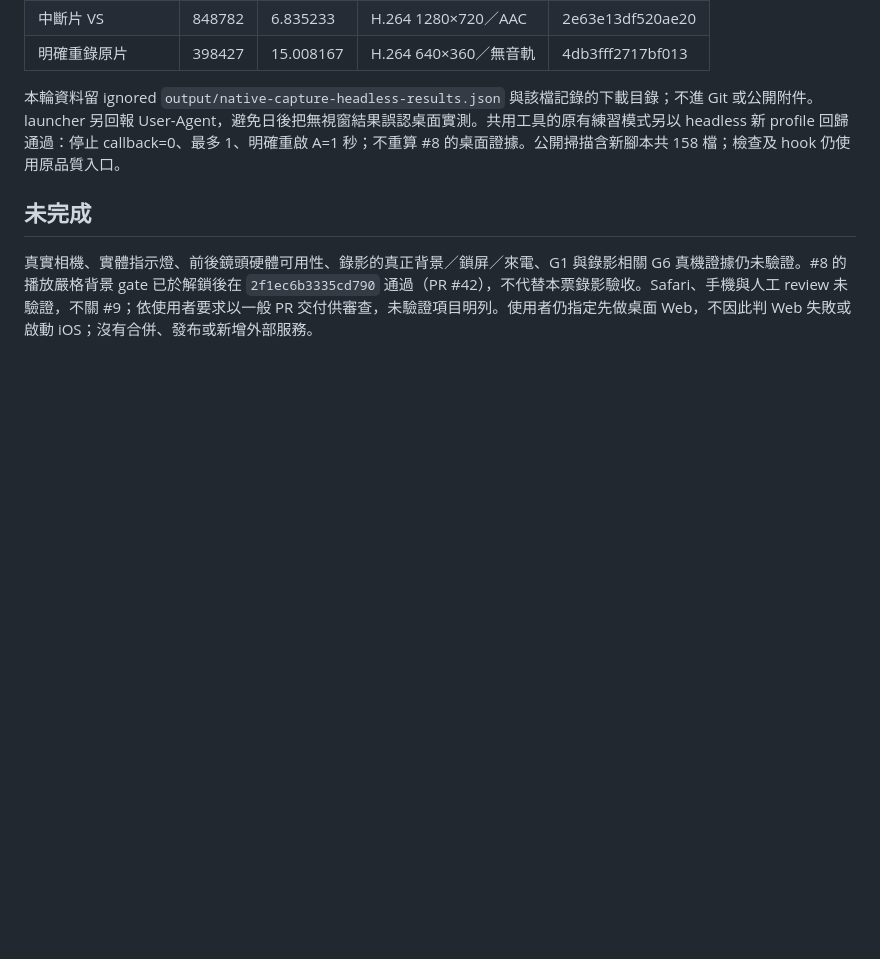
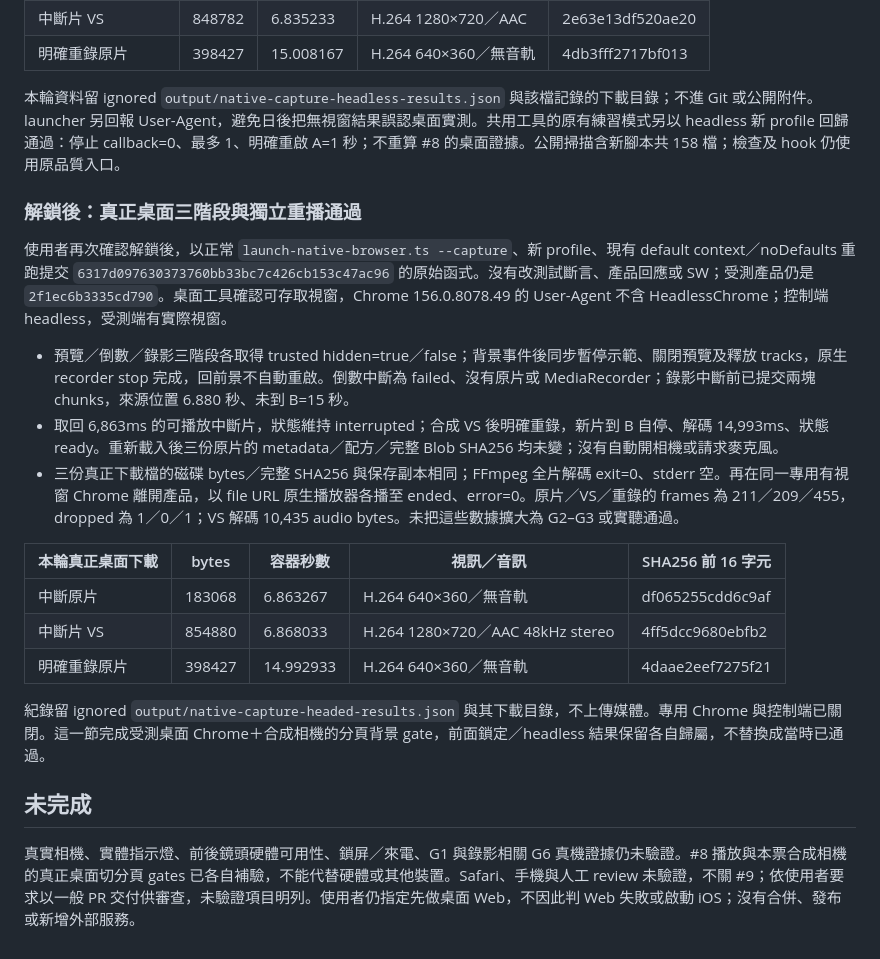
Before and after one commit to sunpochin/dance-stamp, a Markdown page: docs/evidence/issue-9-capture-recovery.md, the part around the change. Rendered like a GitHub page; blank space fills up the shorter version.

Commit message:
docs: Verify capture background on unlocked desktop
使用者解鎖後，以原始嚴格腳本驗證真正三階段分頁中斷、原片保留及重錄，再獨立核對本輪下載、完整解碼與有視窗播放器重播。將這份證據與先前 headless 診斷及鎖定逾時分開記錄，保留尚未完成的硬體與人工驗收。

```diff
--- a/docs/evidence/issue-9-capture-recovery.md
+++ b/docs/evidence/issue-9-capture-recovery.md
@@ -82,6 +82,22 @@
 
 本輪資料留 ignored `output/native-capture-headless-results.json` 與該檔記錄的下載目錄；不進 Git 或公開附件。launcher 另回報 User-Agent，避免日後把無視窗結果誤認桌面實測。共用工具的原有練習模式另以 headless 新 profile 回歸通過：停止 callback=0、最多 1、明確重啟 A=1 秒；不重算 #8 的桌面證據。公開掃描含新腳本共 158 檔；檢查及 hook 仍使用原品質入口。
 
+### 解鎖後：真正桌面三階段與獨立重播通過
+
+使用者再次確認解鎖後，以正常 `launch-native-browser.ts --capture`、新 profile、現有 default context／noDefaults 重跑提交 `6317d097630373760bb33bc7c426cb153c47ac96` 的原始函式。沒有改測試斷言、產品回應或 SW；受測產品仍是 `2f1ec6b3335cd790`。桌面工具確認可存取視窗，Chrome 156.0.8078.49 的 User-Agent 不含 HeadlessChrome；控制端 headless，受測端有實際視窗。
+
+- 預覽／倒數／錄影三階段各取得 trusted hidden=true／false；背景事件後同步暫停示範、關閉預覽及釋放 tracks，原生 recorder stop 完成，回前景不自動重啟。倒數中斷為 failed、沒有原片或 MediaRecorder；錄影中斷前已提交兩塊 chunks，來源位置 6.880 秒、未到 B=15 秒。
+- 取回 6,863ms 的可播放中斷片，狀態維持 interrupted；合成 VS 後明確重錄，新片到 B 自停、解碼 14,993ms、狀態 ready。重新載入後三份原片的 metadata／配方／完整 Blob SHA256 均未變；沒有自動開相機或請求麥克風。
+- 三份真正下載檔的磁碟 bytes／完整 SHA256 與保存副本相同；FFmpeg 全片解碼 exit=0、stderr 空。再在同一專用有視窗 Chrome 離開產品，以 file URL 原生播放器各播至 ended、error=0。原片／VS／重錄的 frames 為 211／209／455，dropped 為 1／0／1；VS 解碼 10,435 audio bytes。未把這些數據擴大為 G2–G3 或實聽通過。
+
+| 本輪真正桌面下載 | bytes | 容器秒數 | 視訊／音訊 | SHA256 前 16 字元 |
+| --- | --- | --- | --- | --- |
+| 中斷原片 | 183068 | 6.863267 | H.264 640×360／無音軌 | df065255cdd6c9af |
+| 中斷片 VS | 854880 | 6.868033 | H.264 1280×720／AAC 48kHz stereo | 4ff5dcc9680ebfb2 |
+| 明確重錄原片 | 398427 | 14.992933 | H.264 640×360／無音軌 | 4daae2eef7275f21 |
+
+紀錄留 ignored `output/native-capture-headed-results.json` 與其下載目錄，不上傳媒體。專用 Chrome 與控制端已關閉。這一節完成受測桌面 Chrome＋合成相機的分頁背景 gate，前面鎖定／headless 結果保留各自歸屬，不替換成當時已通過。
+
 ## 未完成
 
-真實相機、實體指示燈、前後鏡頭硬體可用性、錄影的真正背景／鎖屏／來電、G1 與錄影相關 G6 真機證據仍未驗證。#8 的播放嚴格背景 gate 已於解鎖後在 `2f1ec6b3335cd790` 通過（PR #42），不代替本票錄影驗收。Safari、手機與人工 review 未驗證，不關 #9；依使用者要求以一般 PR 交付供審查，未驗證項目明列。使用者仍指定先做桌面 Web，不因此判 Web 失敗或啟動 iOS；沒有合併、發布或新增外部服務。
+真實相機、實體指示燈、前後鏡頭硬體可用性、鎖屏／來電、G1 與錄影相關 G6 真機證據仍未驗證。#8 播放與本票合成相機的真正桌面切分頁 gates 已各自補驗，不能代替硬體或其他裝置。Safari、手機與人工 review 未驗證，不關 #9；依使用者要求以一般 PR 交付供審查，未驗證項目明列。使用者仍指定先做桌面 Web，不因此判 Web 失敗或啟動 iOS；沒有合併、發布或新增外部服務。
```
Also changed, not shown: docs/HANDOFF.md (+3 -1 lines), docs/MEDIA_PROBE.md (+2 -0 lines).
